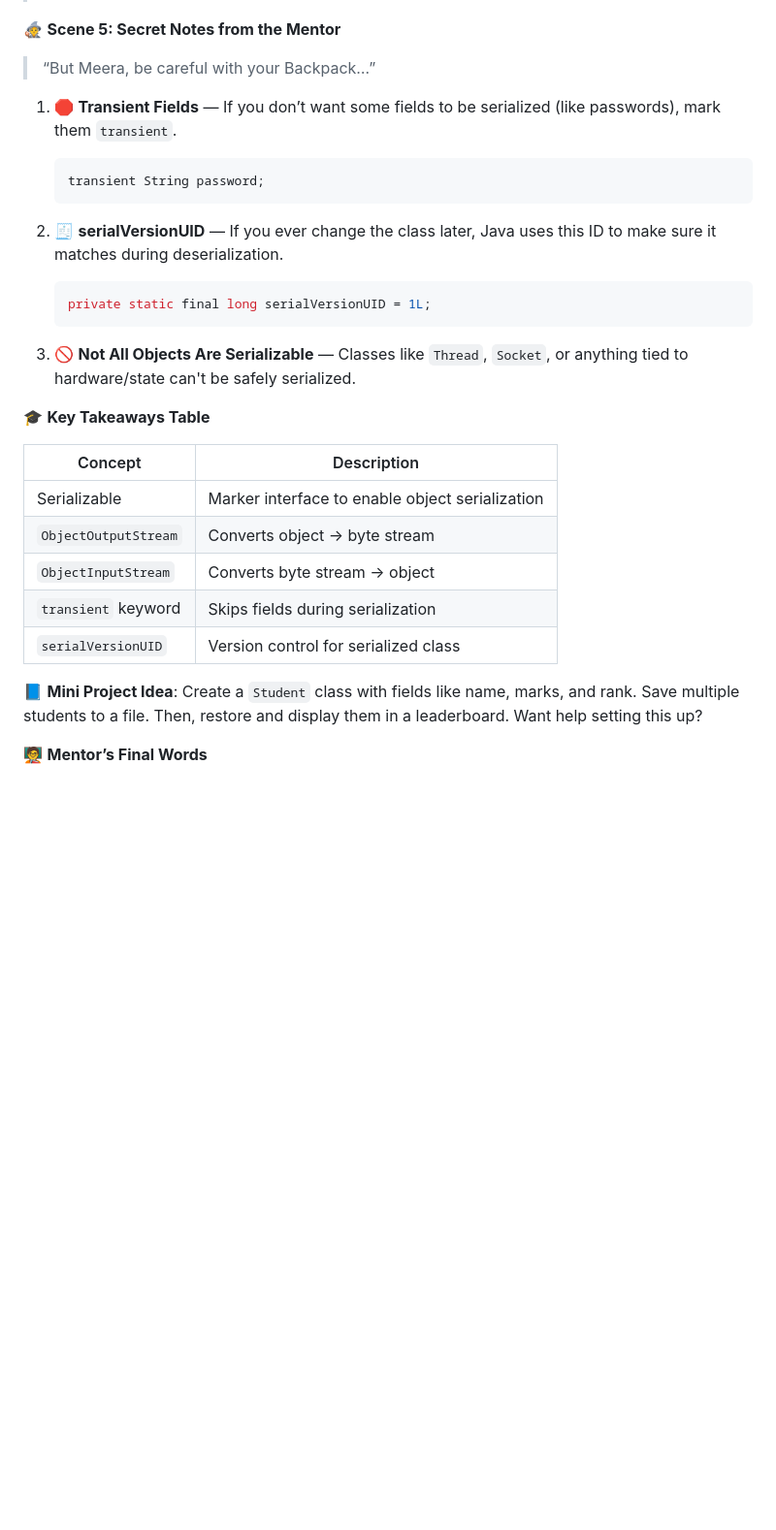
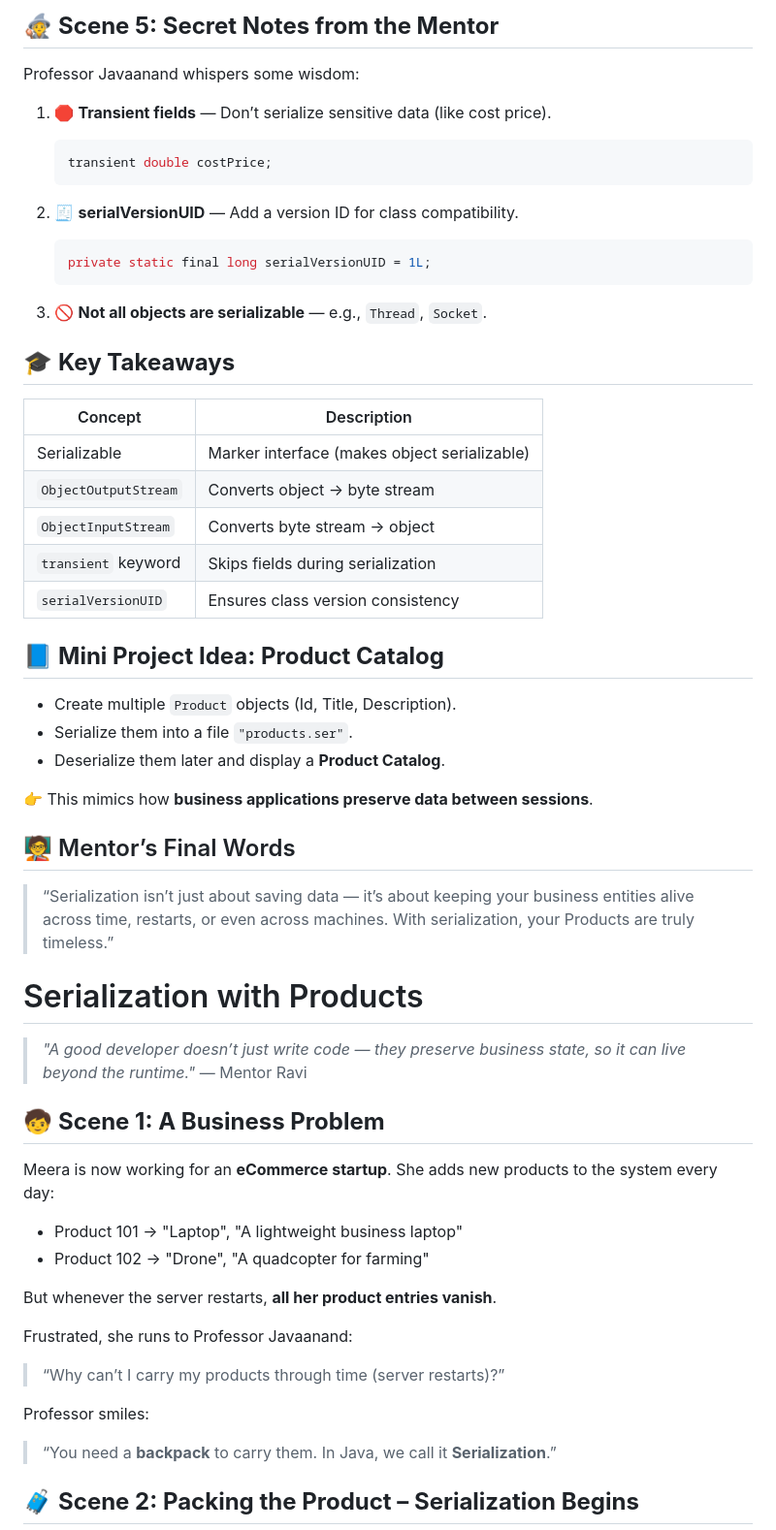
Before and after one commit to RaviTambade/TFLJAVA, a Markdown page: notes/serialzation.md, the part around one of its changes. Shown at 97% size. Rendered like a GitHub page; blank space fills up the shorter version.

````diff
--- a/notes/serialzation.md
+++ b/notes/serialzation.md
@@ -89,46 +100,75 @@ System.out.println("Restored: " + loadedState);
 
+## 🧙 **Scene 5: Secret Notes from the Mentor**
 
+Professor Javaanand whispers some wisdom:
 
-🧙 **Scene 5: Secret Notes from the Mentor**
-
-> “But Meera, be careful with your Backpack…”
-
-1. 🛑 **Transient Fields** —
-   If you don’t want some fields to be serialized (like passwords), mark them `transient`.
+1. 🛑 **Transient fields** — Don’t serialize sensitive data (like cost price).
 
    ```java
-   transient String password;
+   transient double costPrice;
    ```
 
-2. 🧾 **serialVersionUID** —
-   If you ever change the class later, Java uses this ID to make sure it matches during deserialization.
+2. 🧾 **serialVersionUID** — Add a version ID for class compatibility.
 
    ```java
    private static final long serialVersionUID = 1L;
    ```
 
-3. 🚫 **Not All Objects Are Serializable** —
-   Classes like `Thread`, `Socket`, or anything tied to hardware/state can't be safely serialized.
+3. 🚫 **Not all objects are serializable** — e.g., `Thread`, `Socket`.
 
 
 
-🎓 **Key Takeaways Table**
+## 🎓 **Key Takeaways**
 
-| Concept              | Description                                     |
-| -------------------- | ----------------------------------------------- |
-| Serializable         | Marker interface to enable object serialization |
-| `ObjectOutputStream` | Converts object → byte stream                   |
-| `ObjectInputStream`  | Converts byte stream → object                   |
-| `transient` keyword  | Skips fields during serialization               |
-| `serialVersionUID`   | Version control for serialized class            |
+| Concept              | Description                                  |
+| -------------------- | -------------------------------------------- |
+| Serializable         | Marker interface (makes object serializable) |
+| `ObjectOutputStream` | Converts object → byte stream                |
+| `ObjectInputStream`  | Converts byte stream → object                |
+| `transient` keyword  | Skips fields during serialization            |
+| `serialVersionUID`   | Ensures class version consistency            |
+
+## 📘 **Mini Project Idea: Product Catalog**
+
+* Create multiple `Product` objects (Id, Title, Description).
+* Serialize them into a file `"products.ser"`.
+* Deserialize them later and display a **Product Catalog**.
+
+👉 This mimics how **business applications preserve data between sessions**.
+
+
+## 🧑‍🏫 Mentor’s Final Words
+
+> “Serialization isn’t just about saving data —
+> it’s about keeping your business entities alive across time, restarts, or even across machines.
+> With serialization, your Products are truly timeless.”
+
+
+# Serialization with Products
+
+> *"A good developer doesn’t just write code — they preserve business state, so it can live beyond the runtime."*
+> — Mentor Ravi
 
 
 
-📘 **Mini Project Idea**:
-Create a `Student` class with fields like name, marks, and rank. Save multiple students to a file. Then, restore and display them in a leaderboard.
-Want help setting this up?
+## 🧒 **Scene 1: A Business Problem**
+
+Meera is now working for an **eCommerce startup**. She adds new products to the system every day:
+
+* Product 101 → "Laptop", "A lightweight business laptop"
+* Product 102 → "Drone", "A quadcopter for farming"
+
+But whenever the server restarts, **all her product entries vanish**.
+
+Frustrated, she runs to Professor Javaanand:
+
+> “Why can’t I carry my products through time (server restarts)?”
+
+Professor smiles:
+
+> “You need a **backpack** to carry them. In Java, we call it **Serialization**.”
 
 
 
-🧑‍🏫 **Mentor’s Final Words**
+## 🧳 **Scene 2: Packing the Product – Serialization Begins**
 
````
Also changed, not shown: other parts of notes/serialzation.md (+172 -43 lines).
